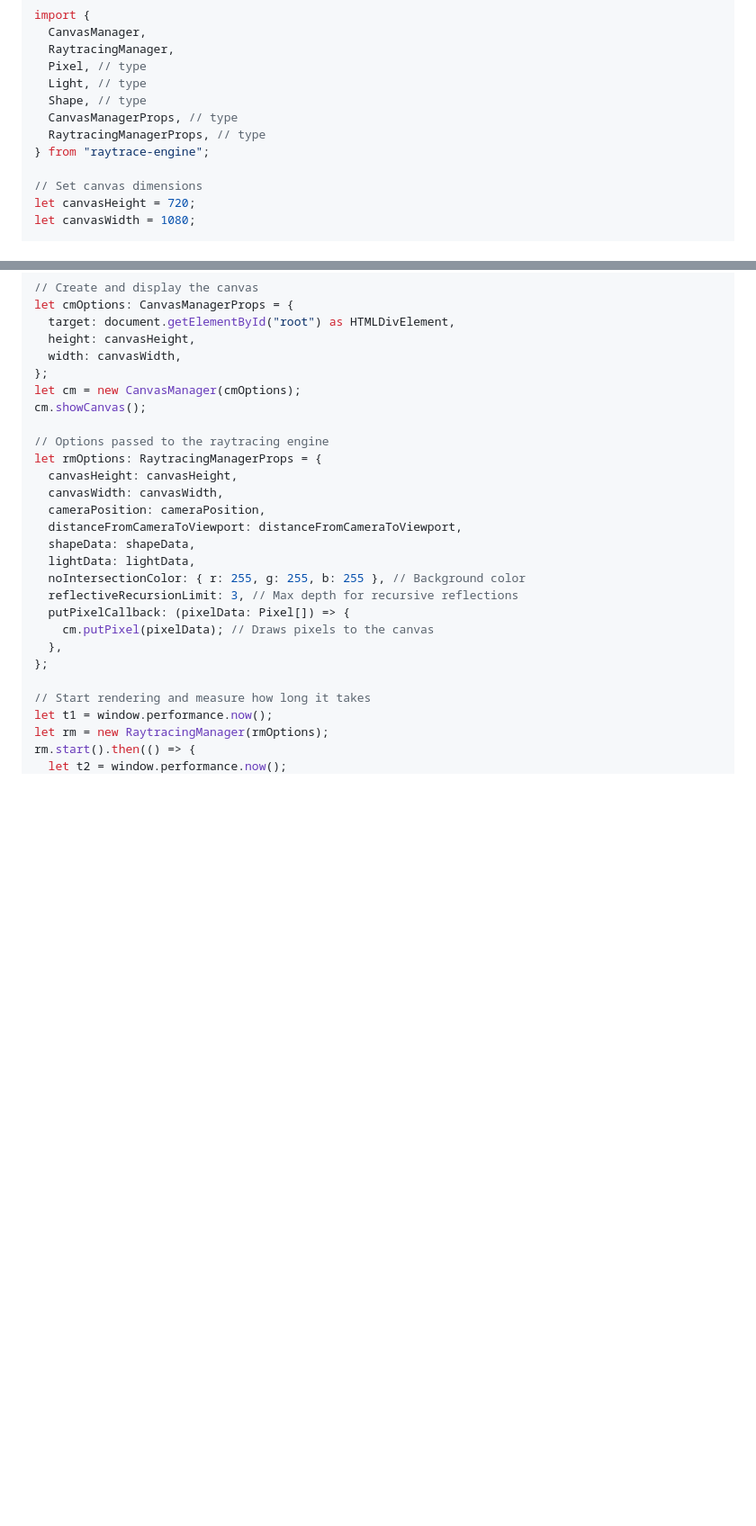
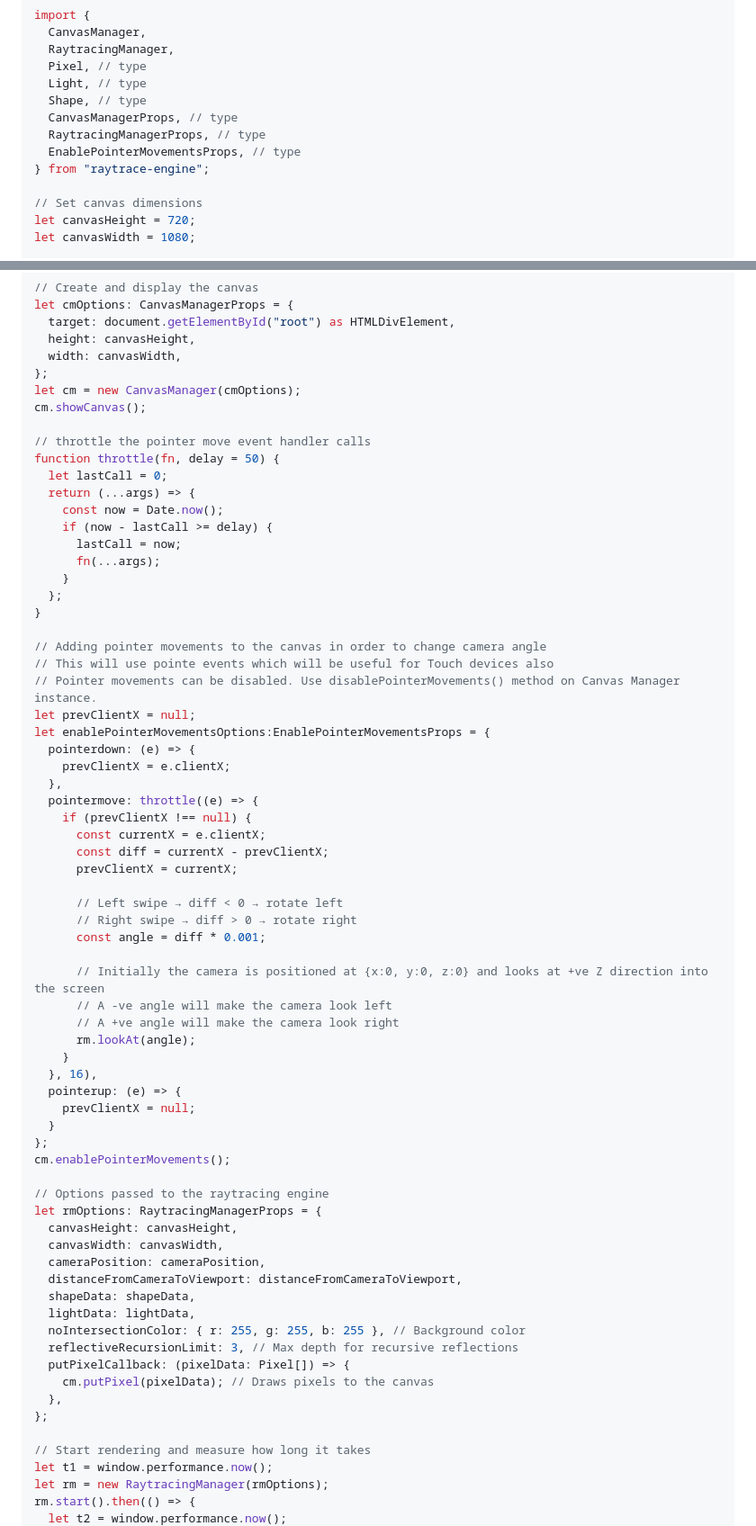
Before and after one commit to SPK1997/CPURaytracer, a Markdown page: README.md, 2 parts joined by grey strips. Shown: that part at 90% size. GitHub-like rendering; blank space fills up the shorter version.

```diff
--- a/README.md
+++ b/README.md
@@ -177,6 +177,7 @@ import {
   Shape, // type
   CanvasManagerProps, // type
   RaytracingManagerProps, // type
+  EnablePointerMovementsProps, // type
 } from "raytrace-engine";
 
 // Set canvas dimensions
@@ -243,6 +244,48 @@ let cmOptions: CanvasManagerProps = {
 };
 let cm = new CanvasManager(cmOptions);
 cm.showCanvas();
+
+// throttle the pointer move event handler calls
+function throttle(fn, delay = 50) {
+  let lastCall = 0;
+  return (...args) => {
+    const now = Date.now();
+    if (now - lastCall >= delay) {
+      lastCall = now;
+      fn(...args);
+    }
+  };
+}
+
+// Adding pointer movements to the canvas in order to change camera angle
+// This will use pointe events which will be useful for Touch devices also
+// Pointer movements can be disabled. Use disablePointerMovements() method on Canvas Manager instance.
+let prevClientX = null;
+let enablePointerMovementsOptions:EnablePointerMovementsProps = {
+  pointerdown: (e) => {
+    prevClientX = e.clientX;
+  },
+  pointermove: throttle((e) => {
+    if (prevClientX !== null) {
+      const currentX = e.clientX;
+      const diff = currentX - prevClientX;
+      prevClientX = currentX;
+
+      // Left swipe → diff < 0 → rotate left
+      // Right swipe → diff > 0 → rotate right
+      const angle = diff * 0.001;
+
+      // Initially the camera is positioned at {x:0, y:0, z:0} and looks at +ve Z direction into the screen
+      // A -ve angle will make the camera look left
+      // A +ve angle will make the camera look right
+      rm.lookAt(angle);
+    }
+  }, 16),
+  pointerup: (e) => {
+    prevClientX = null;
+  }
+};
+cm.enablePointerMovements();
 
 // Options passed to the raytracing engine
 let rmOptions: RaytracingManagerProps = {
```
